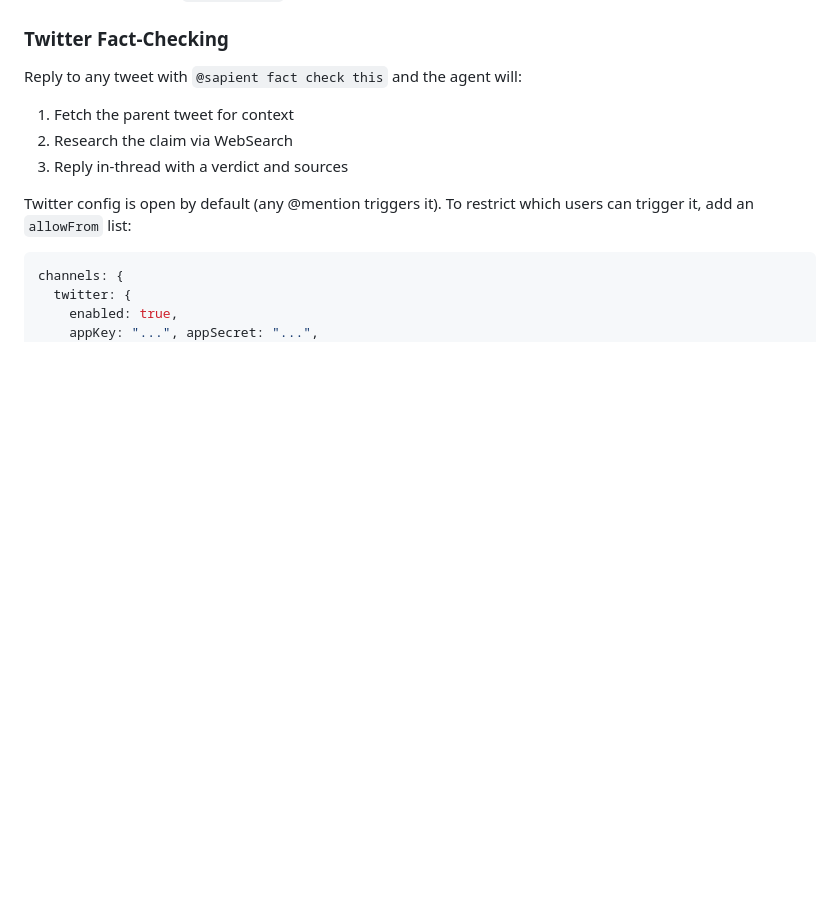
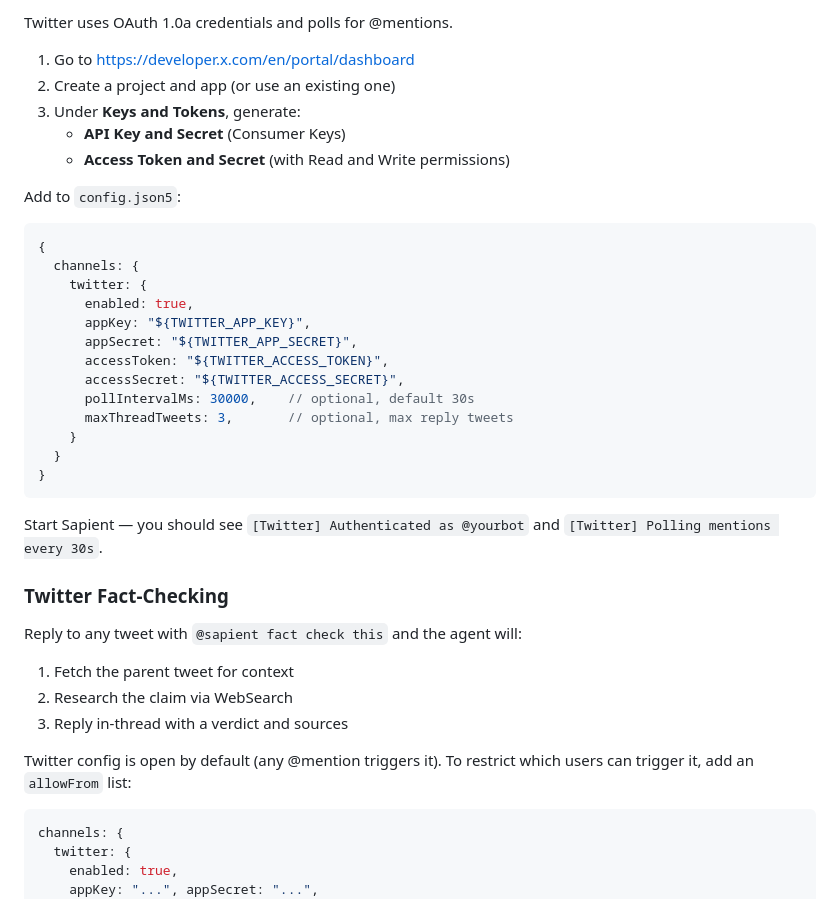
Before and after one commit to shailendrah/sapient, a Markdown page: README.md, the part around one of its changes. GitHub-like rendering; blank space fills up the shorter version.

````diff
--- a/README.md
+++ b/README.md
@@ -127,3 +192,31 @@ Configure channels in `config.json5`. Only WebChat is active by default.
+Twitter uses OAuth 1.0a credentials and polls for @mentions.
+
+1. Go to https://developer.x.com/en/portal/dashboard
+2. Create a project and app (or use an existing one)
+3. Under **Keys and Tokens**, generate:
+   - **API Key and Secret** (Consumer Keys)
+   - **Access Token and Secret** (with Read and Write permissions)
+
+Add to `config.json5`:
+
+```json5
+{
+  channels: {
+    twitter: {
+      enabled: true,
+      appKey: "${TWITTER_APP_KEY}",
+      appSecret: "${TWITTER_APP_SECRET}",
+      accessToken: "${TWITTER_ACCESS_TOKEN}",
+      accessSecret: "${TWITTER_ACCESS_SECRET}",
+      pollIntervalMs: 30000,    // optional, default 30s
+      maxThreadTweets: 3,       // optional, max reply tweets
+    }
+  }
+}
+```
+
+Start Sapient — you should see `[Twitter] Authenticated as @yourbot` and `[Twitter] Polling mentions every 30s`.
+
 ### Twitter Fact-Checking
 
 Reply to any tweet with `@sapient fact check this` and the agent will:
````
Also changed, not shown: other parts of README.md (+65 -0 lines).
